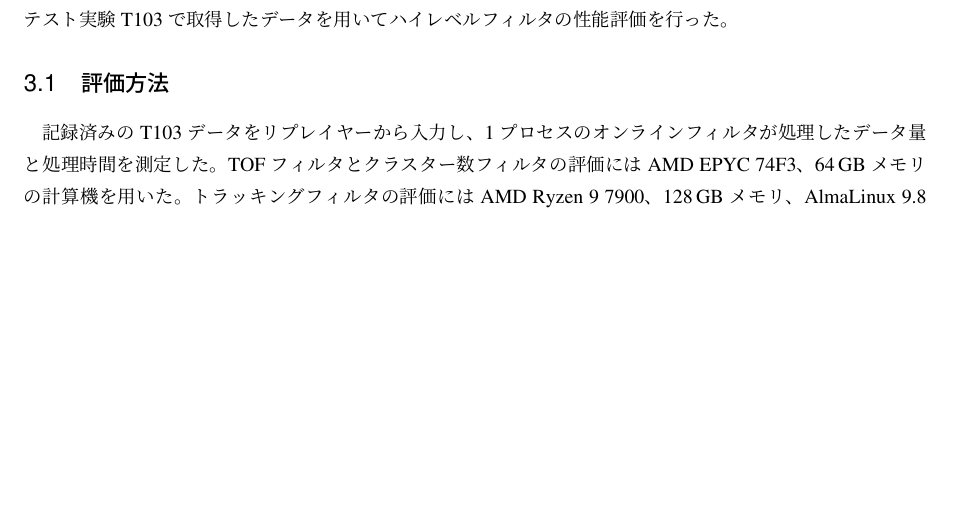
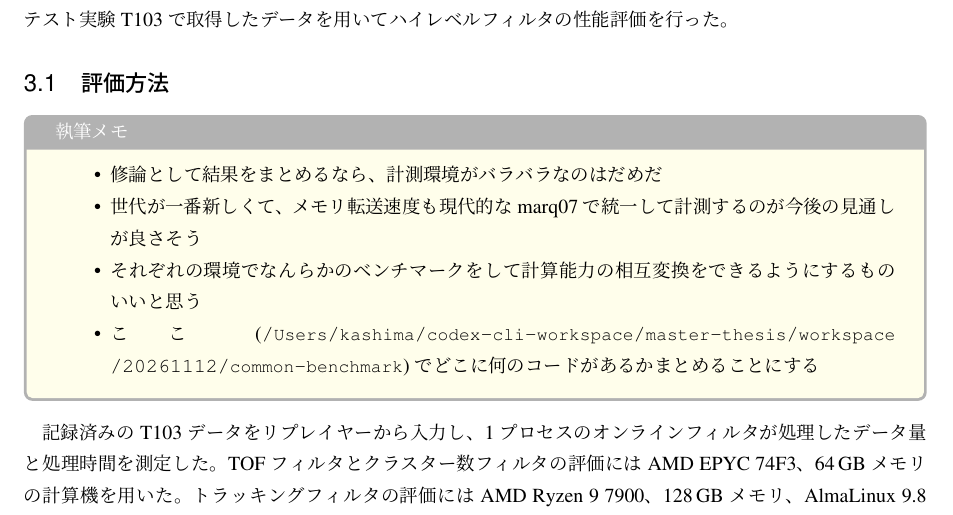
Before and after one commit to SATSUKIUM/MasterThesis, a LaTeX document (src/main.tex, which reads src/subfiles/05-evaluate-HLF-with-T103-data.tex): part of page 10 of 23, cut so that both start at the same text, the shorter picture padded with empty space. Compiled offline with pLaTeX and dvipdfmx.

Commit message:
Preserve user notes on common benchmarking before main merge

```diff
--- a/src/subfiles/05-evaluate-HLF-with-T103-data.tex
+++ b/src/subfiles/05-evaluate-HLF-with-T103-data.tex
@@ -34,6 +34,20 @@ MARQスペクトロメータで用いることを想定したハイレベルフ
 
 
 \subsection{評価方法}
+\begin{tcolorbox}
+[
+  title=執筆メモ,
+  colback=yellow!8,
+  colframe=black!30,
+  breakable
+]
+\begin{itemize}
+  \item 修論として結果をまとめるなら、計測環境がバラバラなのはだめだ
+  \item 世代が一番新しくて、メモリ転送速度も現代的なmarq07で統一して計測するのが今後の見通しが良さそう
+  \item それぞれの環境でなんらかのベンチマークをして計算能力の相互変換をできるようにするものいいと思う
+  \item ここ(\lstinline|/Users/kashima/codex-cli-workspace/master-thesis/workspace/20261112/common-benchmark|)でどこに何のコードがあるかまとめることにする
+\end{itemize}
+\end{tcolorbox}
 記録済みのT103データをリプレイヤーから入力し、1プロセスのオンラインフィルタが処理したデータ量と処理時間を測定した。
 TOFフィルタとクラスター数フィルタの評価にはAMD EPYC 74F3、64\,GBメモリの計算機を用いた。
 トラッキングフィルタの評価にはAMD Ryzen 9 7900、128\,GBメモリ、AlmaLinux 9.8の計算機を用い、省電力機能を無効化した\cite{kashima:tof2025,kashima:cluster2026,kashima:tracking2026}。
```
Also changed, not shown: 1 other file.
